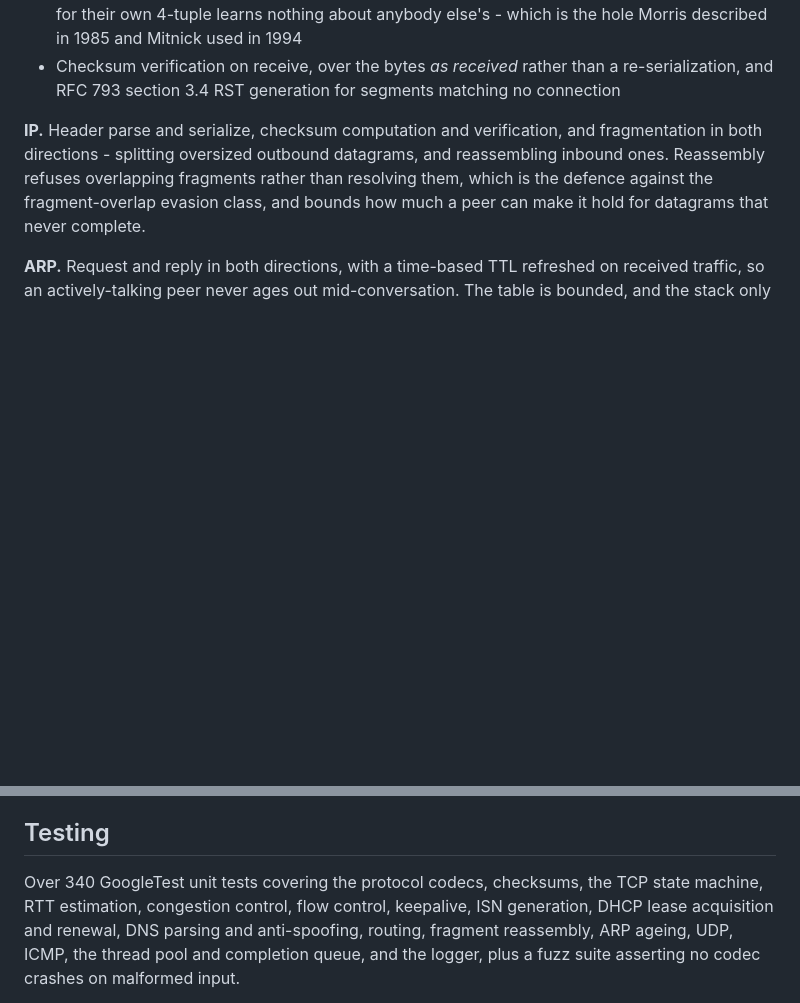
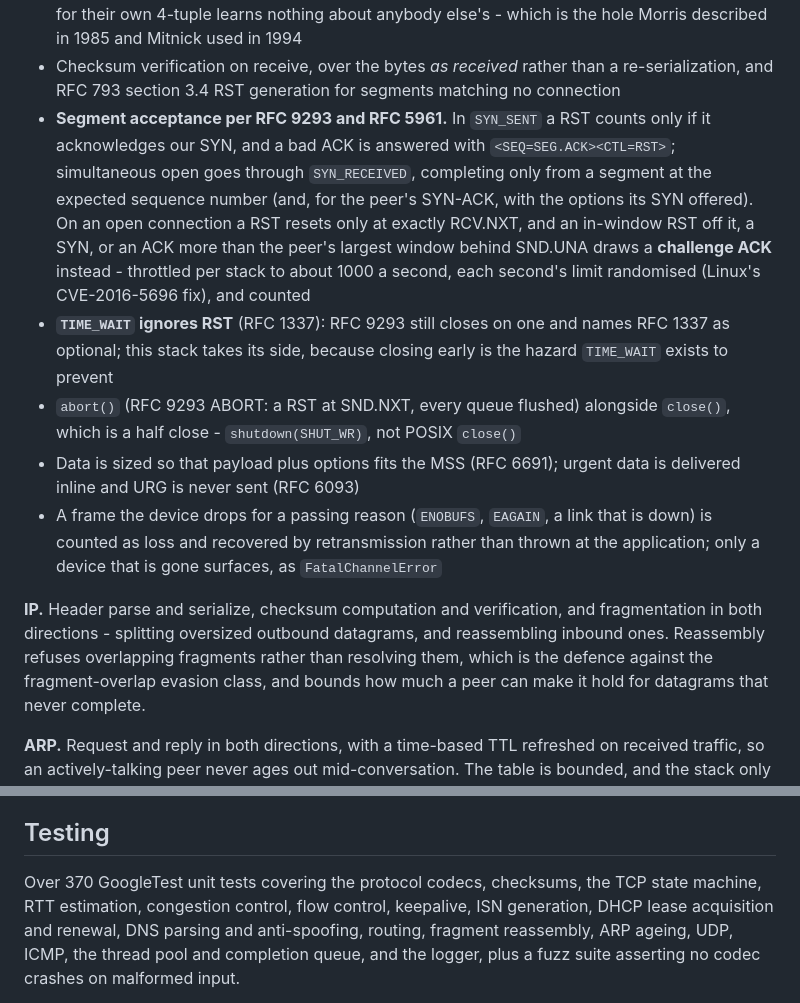
Before and after one commit to KoganTheDev/tcp-ip-stack, a Markdown page: README.md, 2 parts joined by grey strips. Rendered like a GitHub page; blank space fills up the shorter version.

Commit message:
docs: describe the RFC 5961/9293/1337 behaviour and transmit-drop handling
README "What it implements" gains the segment-acceptance rules (SYN_SENT
RST and ACK checks, simultaneous open, challenge ACKs and their rate
limit), RFC 1337 in TIME_WAIT and why it departs from RFC 9293, abort()
versus close(), RFC 6691 option sizing, RFC 6093 urgent data, and how a
transient transmit failure differs from a fatal one. Test count updated.

Co-Authored-By: Claude Opus 5.5 <noreply@anthropic.com>
Claude-Session: https://claude.ai/code/session_01VJ2g9FSy39ybzYhDoCdjDe

```diff
--- a/README.md
+++ b/README.md
@@ -81,6 +81,24 @@ simultaneous close rather than folding it into `FIN_WAIT_2`. On top of that:
 - Checksum verification on receive, over the bytes *as received* rather than a
   re-serialization, and RFC 793 section 3.4 RST generation for segments matching no
   connection
+- **Segment acceptance per RFC 9293 and RFC 5961.** In `SYN_SENT` a RST counts only if
+  it acknowledges our SYN, and a bad ACK is answered with `<SEQ=SEG.ACK><CTL=RST>`;
+  simultaneous open goes through `SYN_RECEIVED`, completing only from a segment at the
+  expected sequence number (and, for the peer's SYN-ACK, with the options its SYN
+  offered). On an open connection a RST resets only at exactly RCV.NXT, and an
+  in-window RST off it, a SYN, or an ACK more than the peer's largest window behind
+  SND.UNA draws a **challenge ACK** instead - throttled per stack to about 1000 a
+  second, each second's limit randomised (Linux's CVE-2016-5696 fix), and counted
+- **`TIME_WAIT` ignores RST** (RFC 1337): RFC 9293 still closes on one and names RFC
+  1337 as optional; this stack takes its side, because closing early is the hazard
+  `TIME_WAIT` exists to prevent
+- `abort()` (RFC 9293 ABORT: a RST at SND.NXT, every queue flushed) alongside `close()`,
+  which is a half close - `shutdown(SHUT_WR)`, not POSIX `close()`
+- Data is sized so that payload plus options fits the MSS (RFC 6691); urgent data is
+  delivered inline and URG is never sent (RFC 6093)
+- A frame the device drops for a passing reason (`ENOBUFS`, `EAGAIN`, a link that is
+  down) is counted as loss and recovered by retransmission rather than thrown at the
+  application; only a device that is gone surfaces, as `FatalChannelError`
 
 **IP.** Header parse and serialize, checksum computation and verification, and
 fragmentation in both directions - splitting oversized outbound datagrams, and
@@ -314,7 +332,7 @@ and applies itself. See its own README for the full reasoning.
 
 ## Testing
 
-Over 340 GoogleTest unit tests covering the protocol codecs, checksums, the TCP state machine, RTT
+Over 370 GoogleTest unit tests covering the protocol codecs, checksums, the TCP state machine, RTT
 estimation, congestion control, flow control, keepalive, ISN generation, DHCP lease
 acquisition and renewal, DNS parsing and anti-spoofing, routing, fragment reassembly,
 ARP ageing, UDP, ICMP, the thread pool and completion queue, and the logger, plus a fuzz
```
